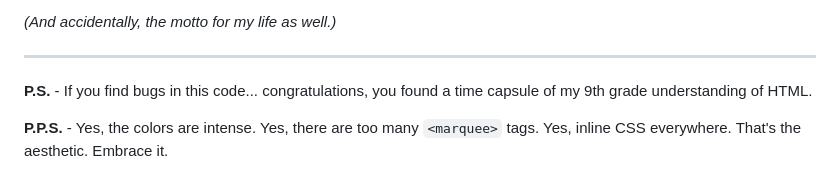
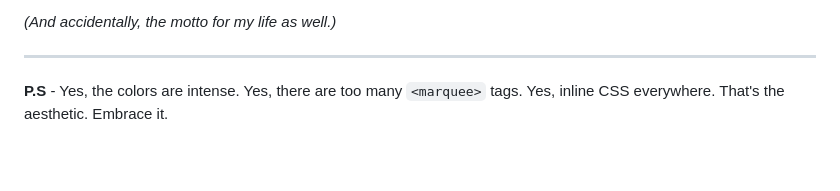
Before and after one commit to ivy-1602/Shree-Om-Ent-USS-2019-Computer-Fun, a Markdown page: README.md, the part around one of its changes. Drawn GitHub-style; blank space fills up the shorter version.

```diff
--- a/README.md
+++ b/README.md
@@ -173,7 +173,4 @@ I started with:
 *(And accidentally, the motto for my life as well.)*
 
 ---
-
-**P.S.** - If you find bugs in this code... congratulations, you found a time capsule of my 9th grade understanding of HTML.
-
-**P.P.S.** - Yes, the colors are intense. Yes, there are too many `<marquee>` tags. Yes, inline CSS everywhere. That's the aesthetic. Embrace it.
+**P.S** - Yes, the colors are intense. Yes, there are too many `<marquee>` tags. Yes, inline CSS everywhere. That's the aesthetic. Embrace it.
```
Also changed, not shown: other parts of README.md (+4 -4 lines).
